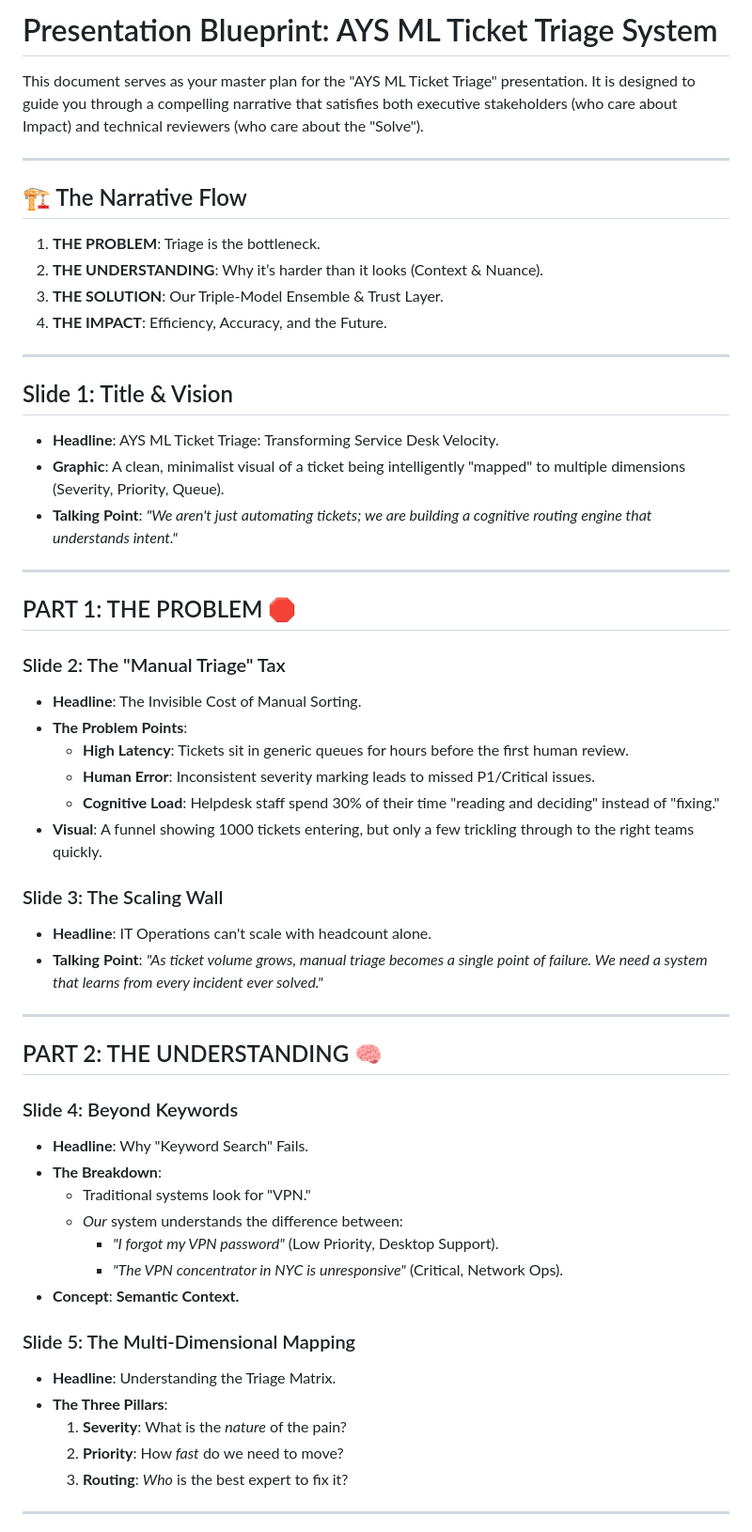
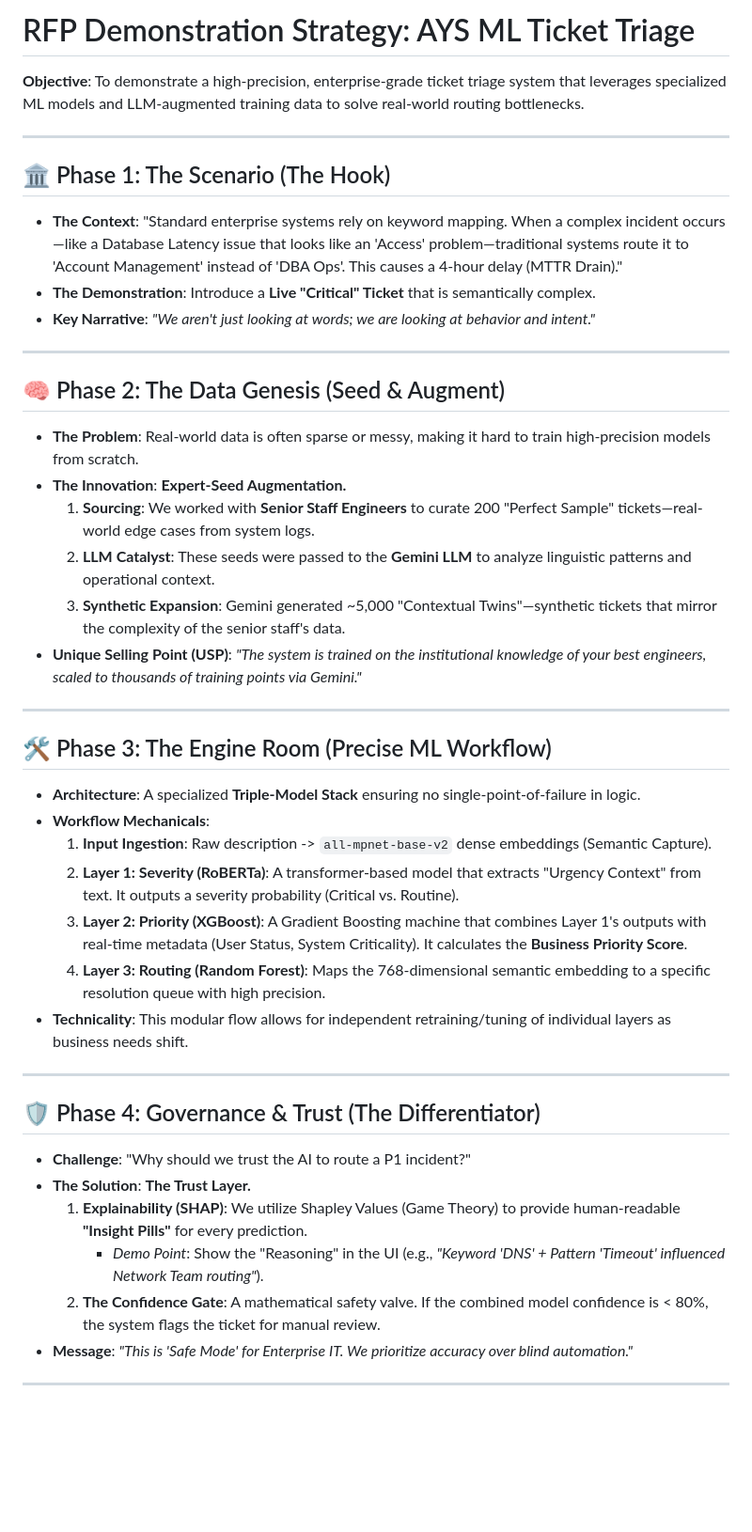
Before and after one commit to ak18akashrajr/ays-ml-ticket-mapper-main, a Markdown page: docs/presentation_plan.md, the part around one of its changes. Shown at 94% size. Rendered like a GitHub page; blank space fills up the shorter version.

Commit message:
updated-presentation-flow

```diff
--- a/docs/presentation_plan.md
+++ b/docs/presentation_plan.md
@@ -1,63 +1,44 @@
-# Presentation Blueprint: AYS ML Ticket Triage System
+# RFP Demonstration Strategy: AYS ML Ticket Triage
 
-This document serves as your master plan for the "AYS ML Ticket Triage" presentation. It is designed to guide you through a compelling narrative that satisfies both executive stakeholders (who care about Impact) and technical reviewers (who care about the "Solve").
+**Objective**: To demonstrate a high-precision, enterprise-grade ticket triage system that leverages specialized ML models and LLM-augmented training data to solve real-world routing bottlenecks.
 
 ---
 
-## 🏗️ The Narrative Flow
-
-1. **THE PROBLEM**: Triage is the bottleneck.
-2. **THE UNDERSTANDING**: Why it’s harder than it looks (Context & Nuance).
-3. **THE SOLUTION**: Our Triple-Model Ensemble & Trust Layer.
-4. **THE IMPACT**: Efficiency, Accuracy, and the Future.
+## 🏛️ Phase 1: The Scenario (The Hook)
+*   **The Context**: "Standard enterprise systems rely on keyword mapping. When a complex incident occurs—like a Database Latency issue that looks like an 'Access' problem—traditional systems route it to 'Account Management' instead of 'DBA Ops'. This causes a 4-hour delay (MTTR Drain)."
+*   **The Demonstration**: Introduce a **Live "Critical" Ticket** that is semantically complex.
+*   **Key Narrative**: *"We aren't just looking at words; we are looking at behavior and intent."*
 
 ---
 
-## Slide 1: Title & Vision
-
-* **Headline**: AYS ML Ticket Triage: Transforming Service Desk Velocity.
-* **Graphic**: A clean, minimalist visual of a ticket being intelligently "mapped" to multiple dimensions (Severity, Priority, Queue).
-* **Talking Point**: *"We aren't just automating tickets; we are building a cognitive routing engine that understands intent."*
+## 🧠 Phase 2: The Data Genesis (Seed & Augment)
+*   **The Problem**: Real-world data is often sparse or messy, making it hard to train high-precision models from scratch.
+*   **The Innovation**: **Expert-Seed Augmentation.**
+    1.  **Sourcing**: We worked with **Senior Staff Engineers** to curate 200 "Perfect Sample" tickets—real-world edge cases from system logs.
+    2.  **LLM Catalyst**: These seeds were passed to the **Gemini LLM** to analyze linguistic patterns and operational context.
+    3.  **Synthetic Expansion**: Gemini generated ~5,000 "Contextual Twins"—synthetic tickets that mirror the complexity of the senior staff's data.
+*   **Unique Selling Point (USP)**: *"The system is trained on the institutional knowledge of your best engineers, scaled to thousands of training points via Gemini."*
 
 ---
 
-## PART 1: THE PROBLEM 🛑
-
-### Slide 2: The "Manual Triage" Tax
-
-* **Headline**: The Invisible Cost of Manual Sorting.
-* **The Problem Points**:
-  * **High Latency**: Tickets sit in generic queues for hours before the first human review.
-  * **Human Error**: Inconsistent severity marking leads to missed P1/Critical issues.
-  * **Cognitive Load**: Helpdesk staff spend 30% of their time "reading and deciding" instead of "fixing."
-* **Visual**: A funnel showing 1000 tickets entering, but only a few trickling through to the right teams quickly.
-
-### Slide 3: The Scaling Wall
-
-* **Headline**: IT Operations can't scale with headcount alone.
-* **Talking Point**: *"As ticket volume grows, manual triage becomes a single point of failure. We need a system that learns from every incident ever solved."*
+## 🛠️ Phase 3: The Engine Room (Precise ML Workflow)
+*   **Architecture**: A specialized **Triple-Model Stack** ensuring no single-point-of-failure in logic.
+*   **Workflow Mechanicals**:
+    1.  **Input Ingestion**: Raw description -> `all-mpnet-base-v2` dense embeddings (Semantic Capture).
+    2.  **Layer 1: Severity (RoBERTa)**: A transformer-based model that extracts "Urgency Context" from text. It outputs a severity probability (Critical vs. Routine).
+    3.  **Layer 2: Priority (XGBoost)**: A Gradient Boosting machine that combines Layer 1's outputs with real-time metadata (User Status, System Criticality). It calculates the **Business Priority Score**.
+    4.  **Layer 3: Routing (Random Forest)**: Maps the 768-dimensional semantic embedding to a specific resolution queue with high precision.
+*   **Technicality**: This modular flow allows for independent retraining/tuning of individual layers as business needs shift.
 
 ---
 
-## PART 2: THE UNDERSTANDING 🧠
-
-### Slide 4: Beyond Keywords
-
-* **Headline**: Why "Keyword Search" Fails.
-* **The Breakdown**:
-  * Traditional systems look for "VPN."
-  * *Our* system understands the difference between:
-    * *"I forgot my VPN password"* (Low Priority, Desktop Support).
-    * *"The VPN concentrator in NYC is unresponsive"* (Critical, Network Ops).
-* **Concept**: **Semantic Context.**
-
-### Slide 5: The Multi-Dimensional Mapping
-
-* **Headline**: Understanding the Triage Matrix.
-* **The Three Pillars**:
-  1. **Severity**: What is the *nature* of the pain?
-  2. **Priority**: How *fast* do we need to move?
-  3. **Routing**: *Who* is the best expert to fix it?
+## 🛡️ Phase 4: Governance & Trust (The Differentiator)
+*   **Challenge**: "Why should we trust the AI to route a P1 incident?"
+*   **The Solution**: **The Trust Layer.**
+    1.  **Explainability (SHAP)**: We utilize Shapley Values (Game Theory) to provide human-readable **"Insight Pills"** for every prediction.
+        *   *Demo Point*: Show the "Reasoning" in the UI (e.g., *"Keyword 'DNS' + Pattern 'Timeout' influenced Network Team routing"*).
+    2.  **The Confidence Gate**: A mathematical safety valve. If the combined model confidence is < 80%, the system flags the ticket for manual review.
+*   **Message**: *"This is 'Safe Mode' for Enterprise IT. We prioritize accuracy over blind automation."*
 
 ---
 
```
Also changed, not shown: other parts of docs/presentation_plan.md (+13 -48 lines).
